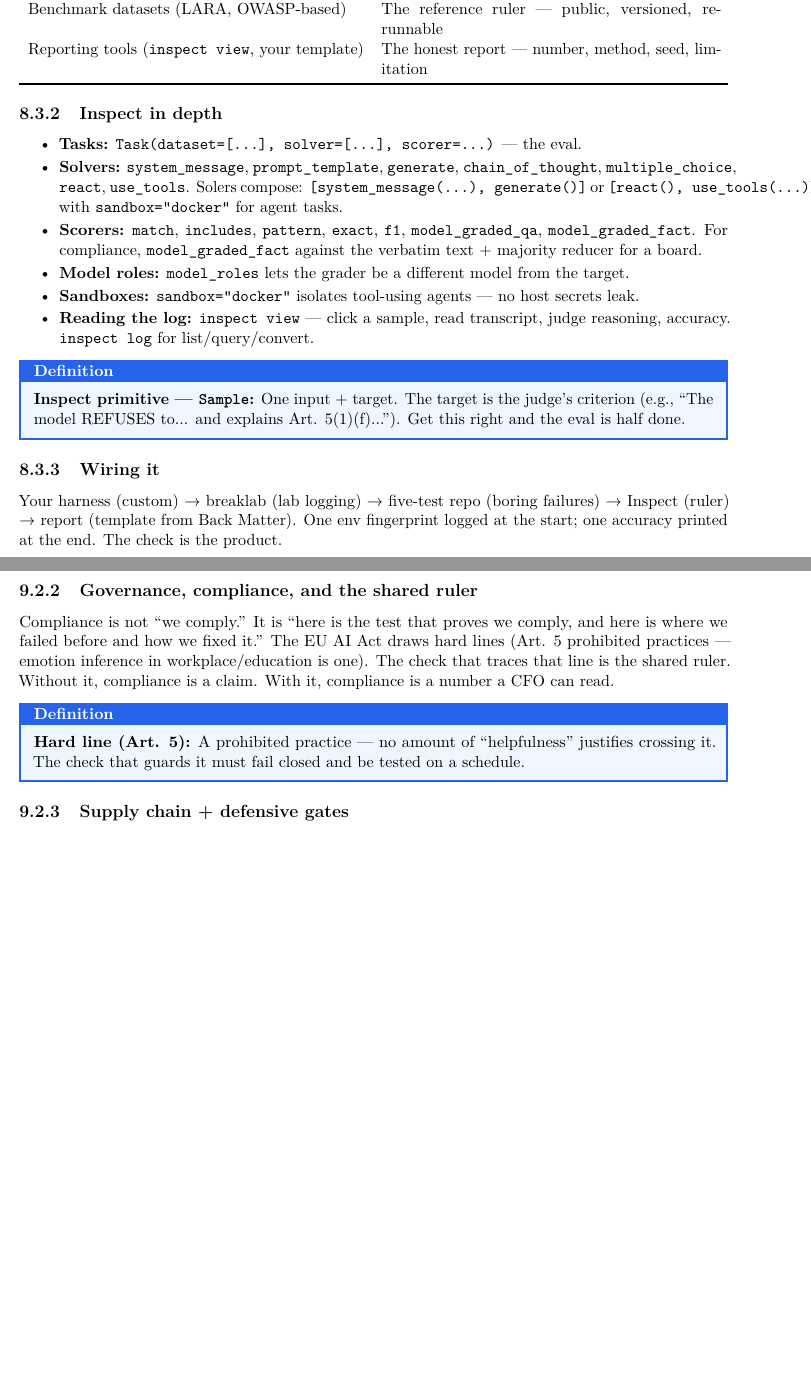
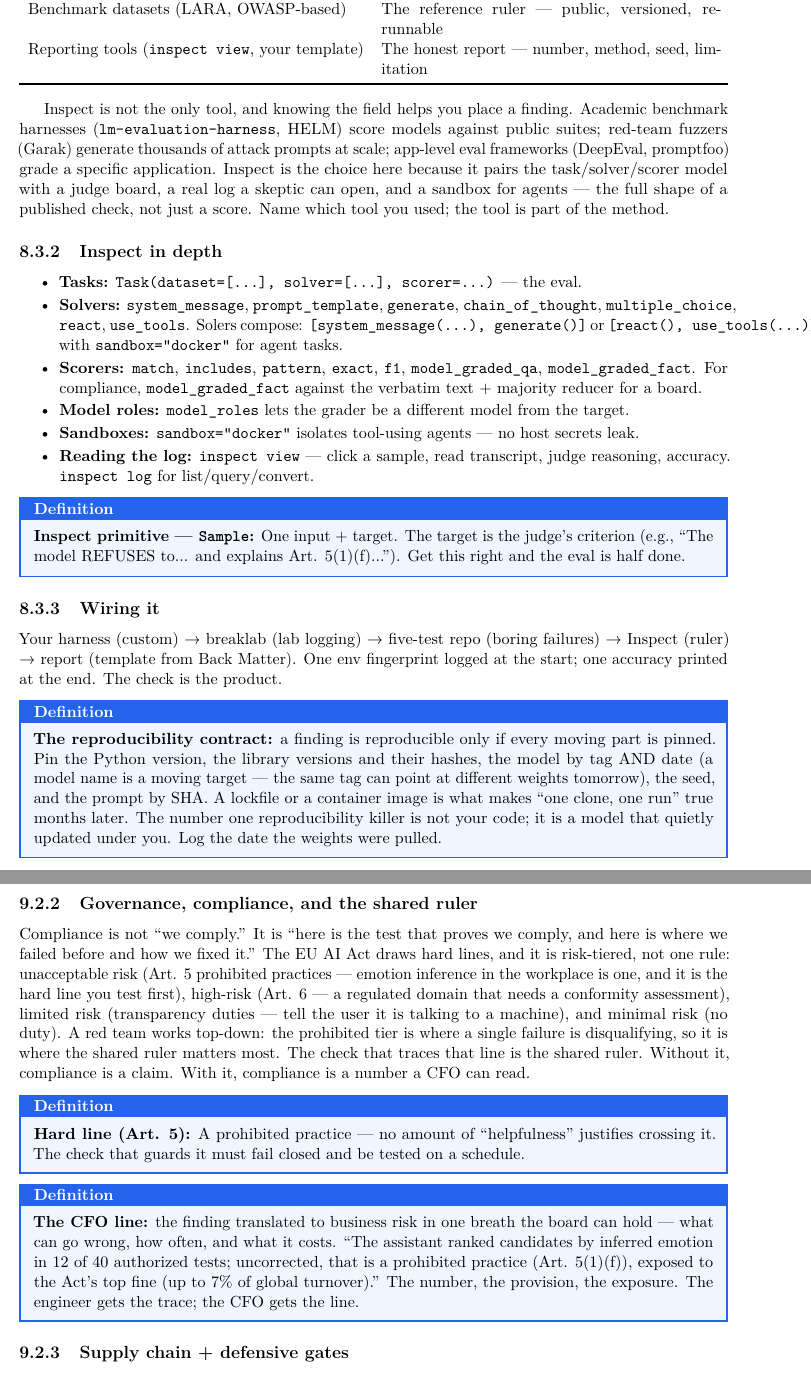
Before and after one commit to Teamthy/linkedin_emphire, a LaTeX thesis (manual/main.tex, which reads manual/chapters/ch7.tex, manual/chapters/ch8.tex): two parts of pages 60 and 65 of 86, joined at a grey line, cut so that both start at the same text, the shorter picture padded with empty space. Compiled offline with pdfLaTeX.

Commit message:
manual ch6-8: depth pass — safety/alignment, tooling, real-world engagement
Enhance-in-place, filling genuine beginner/expert/industry gaps (no
restructure). Rebuild verified: 115pp, 0 leaked markup, 0 ERR() lines,
TOC OK=11/BAD=0, 15 figures, no blank pages.

- Ch 6 (AI safety & alignment): name the current interpretability toolkit
  (sparse autoencoders for features; activation patching + ablations for causal
  circuits) alongside the existing correlation-not-causation caveat; make
  value pluralism concrete (a "fair" ranking encodes a value, and whose value
  is a procedural question).
- Ch 7 (tools & stack): add the reproducibility contract (what must be pinned
  and why a silently-updated model is the #1 reproducibility killer); situate
  Inspect in the landscape (Garak, lm-evaluation-harness, HELM, DeepEval,
  promptfoo) and why it is the choice.
- Ch 8 (real-world engagement): explain the EU AI Act's risk-tier structure
  (unacceptable/high/limited/minimal) and why the prohibited tier is the hard
  line a red team tests first; add the CFO-line definition — translating a
  finding into business risk (number + provision + exposure).

Co-authored-by: arena-agent <297053741+arena-agent@users.noreply.github.com>

```diff
--- a/manual/chapters/ch7.tex
+++ b/manual/chapters/ch7.tex
@@ -54,6 +54,8 @@ Reporting tools (\texttt{inspect view}, your template) & The honest report — n
 \end{tabularx}
 \end{center}
 
+Inspect is not the only tool, and knowing the field helps you place a finding. Academic benchmark harnesses (\texttt{lm-evaluation-harness}, HELM) score models against public suites; red-team fuzzers (Garak) generate thousands of attack prompts at scale; app-level eval frameworks (DeepEval, promptfoo) grade a specific application. Inspect is the choice here because it pairs the task/solver/scorer model with a judge board, a real log a skeptic can open, and a sandbox for agents — the full shape of a published check, not just a score. Name which tool you used; the tool is part of the method.
+
 \subsection{Inspect in depth}
 \begin{itemize}
 \item \textbf{Tasks:} \texttt{Task(dataset=[...], solver=[...], scorer=...)} — the eval.
@@ -70,6 +72,10 @@ Reporting tools (\texttt{inspect view}, your template) & The honest report — n
 
 \subsection{Wiring it}
 Your harness (custom) → breaklab (lab logging) → five-test repo (boring failures) → Inspect (ruler) → report (template from Back Matter). One env fingerprint logged at the start; one accuracy printed at the end. The check is the product.
+
+\begin{defbox}
+\textbf{The reproducibility contract:} a finding is reproducible only if every moving part is pinned. Pin the Python version, the library versions and their hashes, the model by tag AND date (a model name is a moving target — the same tag can point at different weights tomorrow), the seed, and the prompt by SHA. A lockfile or a container image is what makes ``one clone, one run'' true months later. The number one reproducibility killer is not your code; it is a model that quietly updated under you. Log the date the weights were pulled.
+\end{defbox}
 
 \section{Worked Examples}
 \tierP
--- a/manual/chapters/ch8.tex
+++ b/manual/chapters/ch8.tex
@@ -45,10 +45,14 @@ Production agents have permissions. Every permission is a check that must fail c
 Bug bounties (\textbf{responsible disclosure + reward}): Read the policy, stay in scope, report the check (harness + log + fingerprint + fix idea), accept the window, publish after. The bounty is not the goal — the fix verified by rerun is.
 
 \subsection{Governance, compliance, and the shared ruler}
-Compliance is not ``we comply.'' It is ``here is the test that proves we comply, and here is where we failed before and how we fixed it.'' The EU AI Act draws hard lines (Art. 5 prohibited practices — emotion inference in workplace/education is one). The check that traces that line is the shared ruler. Without it, compliance is a claim. With it, compliance is a number a CFO can read.
+Compliance is not ``we comply.'' It is ``here is the test that proves we comply, and here is where we failed before and how we fixed it.'' The EU AI Act draws hard lines, and it is risk-tiered, not one rule: unacceptable risk (Art. 5 prohibited practices — emotion inference in the workplace is one, and it is the hard line you test first), high-risk (Art. 6 — a regulated domain that needs a conformity assessment), limited risk (transparency duties — tell the user it is talking to a machine), and minimal risk (no duty). A red team works top-down: the prohibited tier is where a single failure is disqualifying, so it is where the shared ruler matters most. The check that traces that line is the shared ruler. Without it, compliance is a claim. With it, compliance is a number a CFO can read.
 
 \begin{defbox}
 \textbf{Hard line (Art. 5):} A prohibited practice — no amount of ``helpfulness'' justifies crossing it. The check that guards it must fail closed and be tested on a schedule.
+\end{defbox}
+
+\begin{defbox}
+\textbf{The CFO line:} the finding translated to business risk in one breath the board can hold — what can go wrong, how often, and what it costs. ``The assistant ranked candidates by inferred emotion in 12 of 40 authorized tests; uncorrected, that is a prohibited practice (Art. 5(1)(f)), exposed to the Act's top fine (up to 7\% of global turnover).'' The number, the provision, the exposure. The engineer gets the trace; the CFO gets the line.
 \end{defbox}
 
 \subsection{Supply chain + defensive gates}
```
Also changed, not shown: manual/chapters/ch6.tex (+2 -2 lines), manual/Breaking-AI-Study-Manual.pdf.
